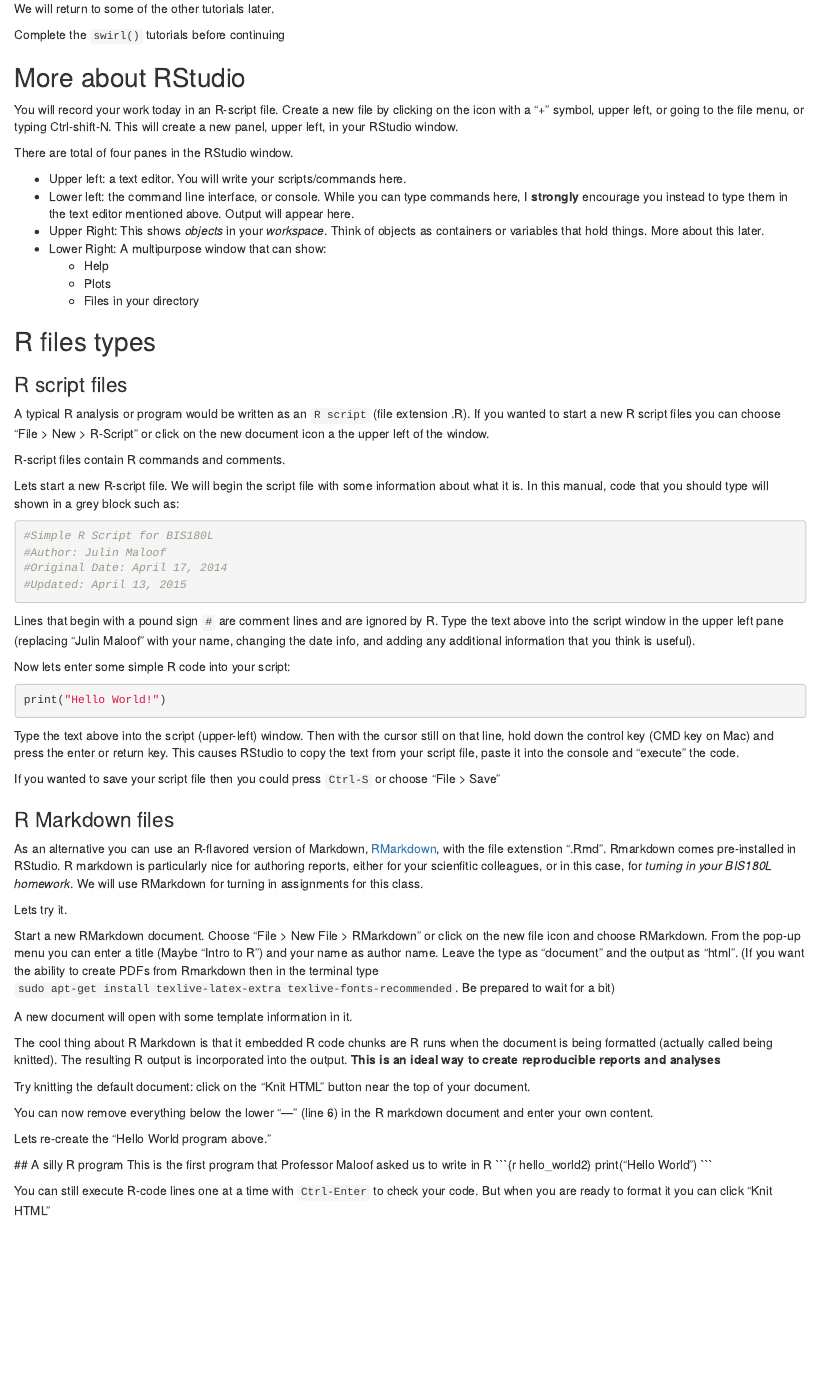
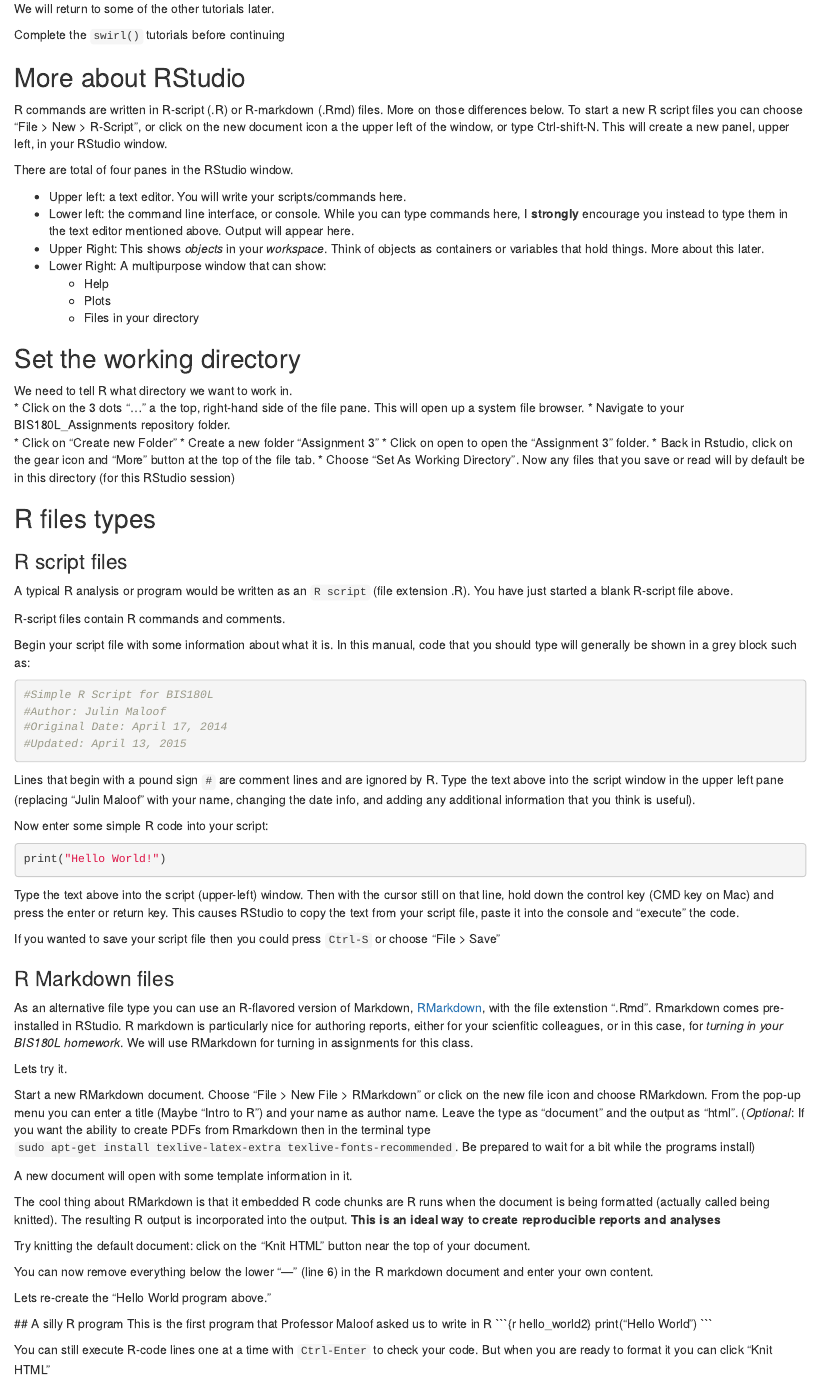
Before and after one commit to rjcmarkelz/BIS180L_web, an R Markdown document (_rmd/2015-04-14-R-intro.Rmd): the page in a window 1100 px wide, from 930 px down. Rendered offline with R 4.5, knitr and Pandoc, with nearby package versions; some code elsewhere in the file could not run offline.

Commit message:
Added info about setting working directory in R intro

````diff
--- a/_rmd/2015-04-14-R-intro.Rmd
+++ b/_rmd/2015-04-14-R-intro.Rmd
@@ -58,7 +58,7 @@
 
 ## More about RStudio
 
-You will record your work today in an R-script file.  Create a new file by clicking on the icon with a "+" symbol, upper left, or going to the file menu, or typing Ctrl-shift-N.  This will create a new panel, upper left, in your RStudio window.
+R commands are written in R-script (.R) or R-markdown (.Rmd) files.  More on those differences below. To start a new R script files you can choose "File > New > R-Script", or click on the new document icon a the upper left of the window, or type Ctrl-shift-N.  This will create a new panel, upper left, in your RStudio window.
 
 There are total of four panes in the RStudio window.
 
@@ -70,16 +70,27 @@
   * Plots
   * Files in your directory
 
+## Set the working directory
+
+We need to tell R what directory we want to work in.
+* Click on the 3 dots "..." a the top, right-hand side of the file pane.  This will open up a system file browser.
+* Navigate to your BIS180L_Assignments repository folder.
+* Click on "Create new Folder"
+* Create a new folder "Assignment 3"
+* Click on open to open the "Assignment 3" folder.
+* Back in Rstudio, click on the gear icon and "More" button at the top of the file tab.
+* Choose "Set As Working Directory".  Now any files that you save or read will by default be in this directory (for this RStudio session)
+
 ## R files types
 
 ### R script files
 
-A typical R analysis or program would be written as an `R script` (file extension .R).  If you wanted to start a new R script files you can choose "File > New > R-Script" or click on the new document icon a the upper left of the window.
+A typical R analysis or program would be written as an `R script` (file extension .R).  You have just started a blank R-script file above.
 
 R-script files contain R commands and comments.
 
-Lets start a new R-script file. We will begin the script file with some information about what it is.
-In this manual, code that you should type will shown in a grey block such as:
+Begin your script file with some information about what it is.
+In this manual, code that you should type will generally be shown in a grey block such as:
 
 ```{r ScriptHeader,tidy=FALSE}
 #Simple R Script for BIS180L
@@ -89,7 +100,7 @@
 ```
 Lines that begin with a pound sign `#` are comment lines and are ignored by R.  Type the text above into the script window in the upper left pane (replacing "Julin Maloof" with your name, changing the date info, and adding any additional information that you think is useful).
 
-Now lets enter some simple R code into your script:
+Now enter some simple R code into your script:
 ```{r hello_world, results='hide'}
 print("Hello World!")
 ```
@@ -99,15 +110,15 @@
 
 ### R Markdown files
 
-As an alternative you can use an R-flavored version of Markdown, [RMarkdown](http://rmarkdown.rstudio.com/), with the file extenstion ".Rmd".  Rmarkdown comes pre-installed in RStudio.  R markdown is particularly nice for authoring reports, either for your scienfitic colleagues, or in this case, for _turning in your BIS180L homework_.  We will use RMarkdown for turning in assignments for this class.
+As an alternative file type you can use an R-flavored version of Markdown, [RMarkdown](http://rmarkdown.rstudio.com/), with the file extenstion ".Rmd".  Rmarkdown comes pre-installed in RStudio.  R markdown is particularly nice for authoring reports, either for your scienfitic colleagues, or in this case, for _turning in your BIS180L homework_.  We will use RMarkdown for turning in assignments for this class.
 
 Lets try it.
 
-Start a new RMarkdown document.  Choose "File > New File > RMarkdown" or click on the new file icon and choose RMarkdown.  From the pop-up menu you can enter a title (Maybe "Intro to R") and your name as author name.  Leave the type as "document" and the output as "html".  (If you want the ability to create PDFs from Rmarkdown then in the terminal type `sudo apt-get install texlive-latex-extra texlive-fonts-recommended`.  Be prepared to wait for a bit)
+Start a new RMarkdown document.  Choose "File > New File > RMarkdown" or click on the new file icon and choose RMarkdown.  From the pop-up menu you can enter a title (Maybe "Intro to R") and your name as author name.  Leave the type as "document" and the output as "html".  (_Optional_: If you want the ability to create PDFs from Rmarkdown then in the terminal type `sudo apt-get install texlive-latex-extra texlive-fonts-recommended`.  Be prepared to wait for a bit while the programs install)
 
 A new document will open with some template information in it.
 
-The cool thing about R Markdown is that it embedded R code chunks are R runs when the document is being formatted (actually called being knitted).  The resulting R output is incorporated into the output.  **This is an ideal way to create reproducible reports and analyses**
+The cool thing about RMarkdown is that it embedded R code chunks are R runs when the document is being formatted (actually called being knitted).  The resulting R output is incorporated into the output.  **This is an ideal way to create reproducible reports and analyses**
 
 Try knitting the default document: click on the "Knit HTML" button near the top of your document.
 
````
